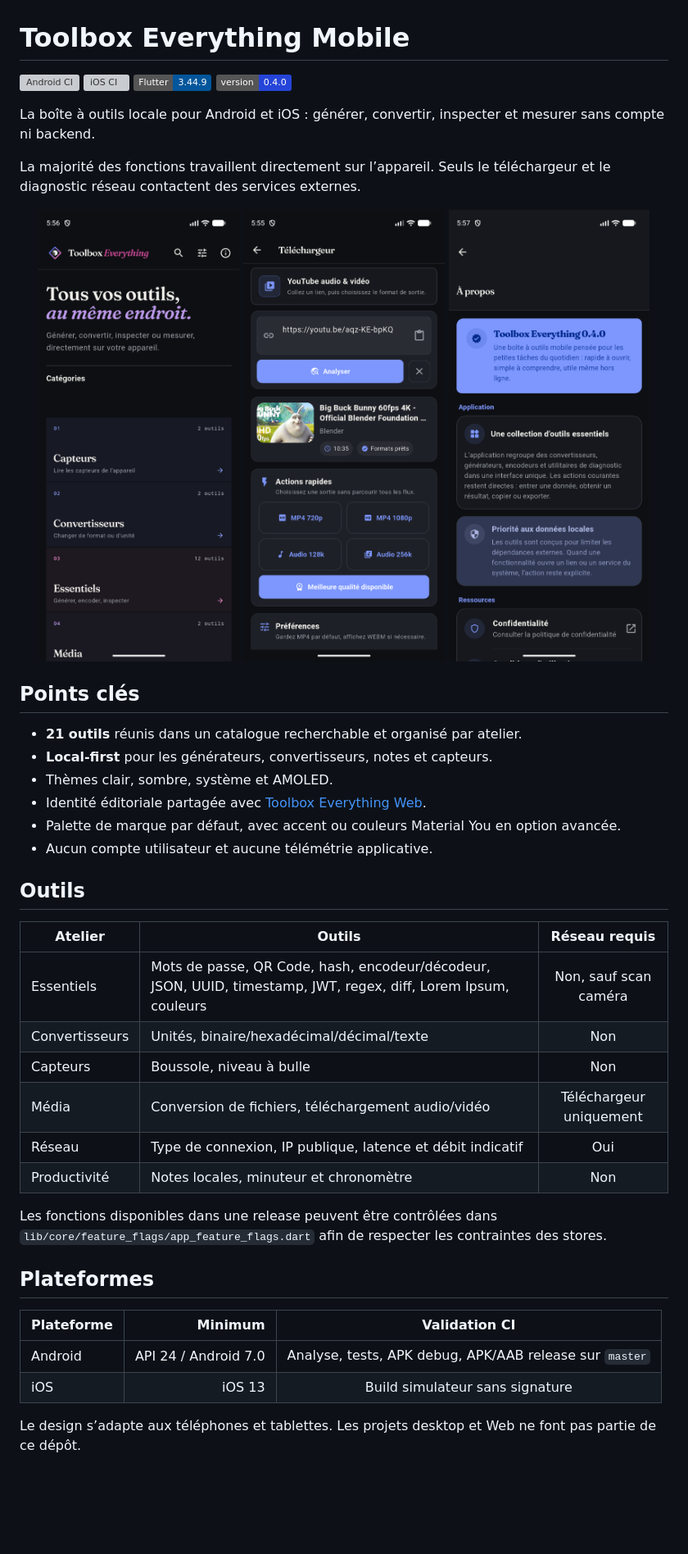
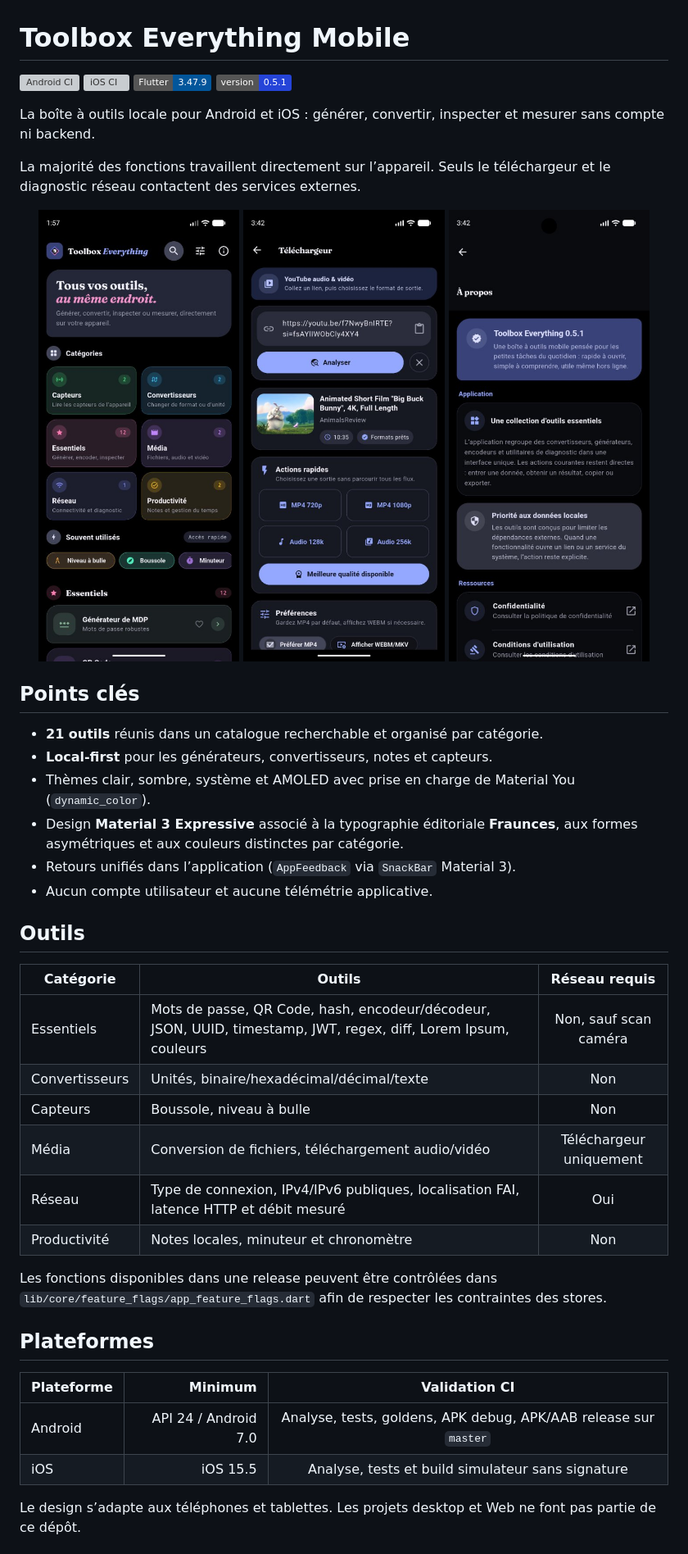
Before and after one commit to Doalou/toolbox_everything_mobile, a Markdown page: README.md, the part around one of its changes. Shown at 82% size. Rendered like a GitHub page; pictures changed too: docs/screenshots/about-android.png, docs/screenshots/downloader-formats-android.png, docs/screenshots/home-android.png; badges without logos; blank space fills up the shorter version; grey boxes are pictures that could not be loaded.

Commit message:
Version 0.5.1

```diff
--- a/README.md
+++ b/README.md
@@ -2,8 +2,8 @@
 
 [![Android CI](https://github.com/Doalou/toolbox_everything_mobile/actions/workflows/android.yml/badge.svg)](https://github.com/Doalou/toolbox_everything_mobile/actions/workflows/android.yml)
 [![iOS CI](https://github.com/Doalou/toolbox_everything_mobile/actions/workflows/ios.yml/badge.svg)](https://github.com/Doalou/toolbox_everything_mobile/actions/workflows/ios.yml)
-![Flutter](https://img.shields.io/badge/Flutter-3.44.9-02569B?logo=flutter)
-![Version](https://img.shields.io/badge/version-0.4.0-2544D8)
+![Flutter](https://img.shields.io/badge/Flutter-3.47.9-02569B?logo=flutter)
+![Version](https://img.shields.io/badge/version-0.5.1-2544D8)
 
 La boîte à outils locale pour Android et iOS : générer, convertir, inspecter et
 mesurer sans compte ni backend.
@@ -19,24 +19,22 @@ téléchargeur et le diagnostic réseau contactent des services externes.
 
 ## Points clés
 
-- **21 outils** réunis dans un catalogue recherchable et organisé par atelier.
+- **21 outils** réunis dans un catalogue recherchable et organisé par catégorie.
 - **Local-first** pour les générateurs, convertisseurs, notes et capteurs.
-- Thèmes clair, sombre, système et AMOLED.
-- Identité éditoriale partagée avec
-  [Toolbox Everything Web](https://github.com/Doalou/toolbox_everything).
-- Palette de marque par défaut, avec accent ou couleurs Material You en option
-  avancée.
+- Thèmes clair, sombre, système et AMOLED avec prise en charge de Material You (`dynamic_color`).
+- Design **Material 3 Expressive** associé à la typographie éditoriale **Fraunces**, aux formes asymétriques et aux couleurs distinctes par catégorie.
+- Retours unifiés dans l’application (`AppFeedback` via `SnackBar` Material 3).
 - Aucun compte utilisateur et aucune télémétrie applicative.
 
 ## Outils
 
-| Atelier | Outils | Réseau requis |
+| Catégorie | Outils | Réseau requis |
 |---|---|:---:|
 | Essentiels | Mots de passe, QR Code, hash, encodeur/décodeur, JSON, UUID, timestamp, JWT, regex, diff, Lorem Ipsum, couleurs | Non, sauf scan caméra |
 | Convertisseurs | Unités, binaire/hexadécimal/décimal/texte | Non |
 | Capteurs | Boussole, niveau à bulle | Non |
 | Média | Conversion de fichiers, téléchargement audio/vidéo | Téléchargeur uniquement |
-| Réseau | Type de connexion, IP publique, latence et débit indicatif | Oui |
+| Réseau | Type de connexion, IPv4/IPv6 publiques, localisation FAI, latence HTTP et débit mesuré | Oui |
 | Productivité | Notes locales, minuteur et chronomètre | Non |
 
 Les fonctions disponibles dans une release peuvent être contrôlées dans
@@ -47,8 +45,8 @@ contraintes des stores.
 
 | Plateforme | Minimum | Validation CI |
 |---|---:|:---:|
-| Android | API 24 / Android 7.0 | Analyse, tests, APK debug, APK/AAB release sur `master` |
-| iOS | iOS 13 | Build simulateur sans signature |
+| Android | API 24 / Android 7.0 | Analyse, tests, goldens, APK debug, APK/AAB release sur `master` |
+| iOS | iOS 15.5 | Analyse, tests et build simulateur sans signature |
 
 Le design s’adapte aux téléphones et tablettes. Les projets desktop et Web ne
 font pas partie de ce dépôt.
```
Also changed, not shown: other parts of README.md (+31 -26 lines), 11 other files.
